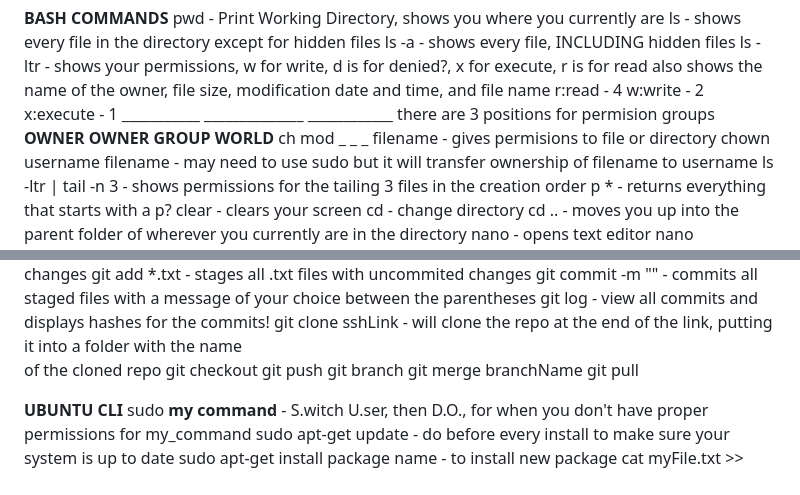
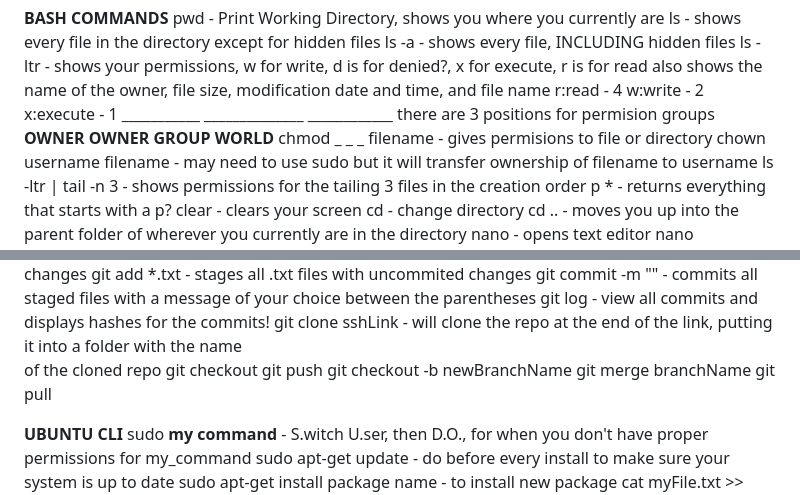
Before and after one commit to rggrim/CSC2510, a Markdown page: 2510NOTES.md, 2 parts joined by grey strips. Drawn GitHub-style.

```diff
--- a/2510NOTES.md
+++ b/2510NOTES.md
@@ -26,7 +26,7 @@ ls -ltr             - shows your permissions, w for write, d is for denied?, x f
                       x:execute - 1
                       ___________   ______________    ____________   there are 3 positions for permision groups
                       **OWNER**     **OWNER GROUP**   **WORLD**
-ch mod _ _ _ filename - gives permisions to file or directory
+chmod _ _ _ filename - gives permisions to file or directory
 chown username filename - may need to use sudo but it will transfer ownership of filename to username
 ls -ltr | tail -n 3 - shows permissions for the tailing 3 files in the creation order
 p *                 - returns everything that starts with a p?
@@ -64,7 +64,7 @@ git clone sshLink   - will clone the repo at the end of the link, putting it int
                       of the cloned repo
 git checkout
 git push
-git branch
+git checkout -b newBranchName
 git merge branchName
 git pull
 
```
